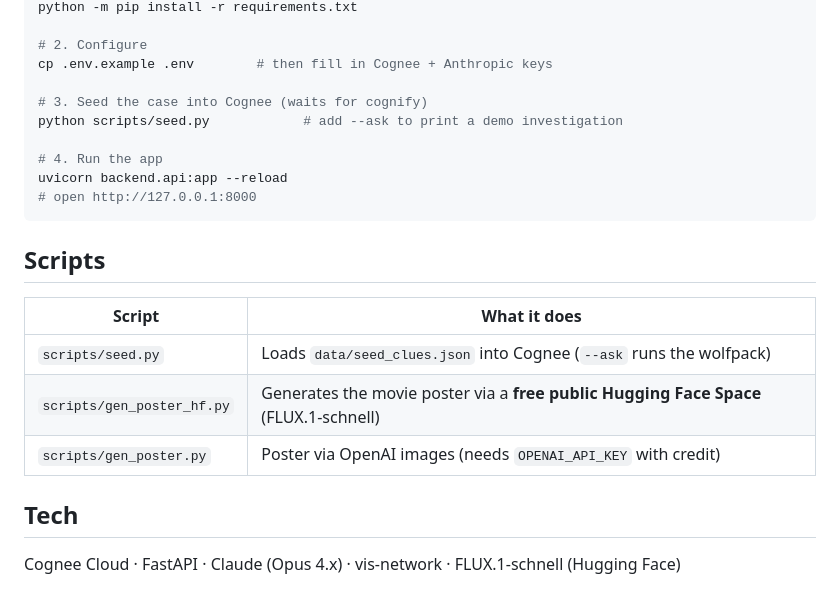
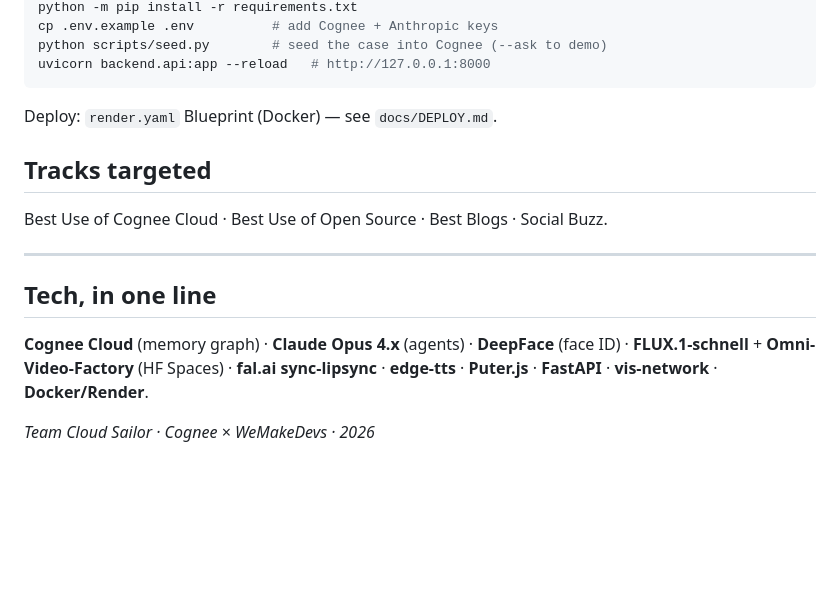
Before and after one commit to SFitz911/Cognee-Hackathon-Team-Cloud-Sailor, a Markdown page: README.md, the part around one of its changes. Rendered like a GitHub page; blank space fills up the shorter version.

````diff
--- a/README.md
+++ b/README.md
@@ -69,24 +138,19 @@ FastAPI backend  (backend/api.py)
 python -m pip install -r requirements.txt
-
-# 2. Configure
-cp .env.example .env        # then fill in Cognee + Anthropic keys
-
-# 3. Seed the case into Cognee (waits for cognify)
-python scripts/seed.py            # add --ask to print a demo investigation
-
-# 4. Run the app
-uvicorn backend.api:app --reload
-# open http://127.0.0.1:8000
+cp .env.example .env          # add Cognee + Anthropic keys
+python scripts/seed.py        # seed the case into Cognee (--ask to demo)
+uvicorn backend.api:app --reload   # http://127.0.0.1:8000
 ```
 
-## Scripts
+Deploy: `render.yaml` Blueprint (Docker) — see `docs/DEPLOY.md`.
 
-| Script | What it does |
-|--------|--------------|
-| `scripts/seed.py` | Loads `data/seed_clues.json` into Cognee (`--ask` runs the wolfpack) |
-| `scripts/gen_poster_hf.py` | Generates the movie poster via a **free public Hugging Face Space** (FLUX.1-schnell) |
-| `scripts/gen_poster.py` | Poster via OpenAI images (needs `OPENAI_API_KEY` with credit) |
+## Tracks targeted
+Best Use of Cognee Cloud · Best Use of Open Source · Best Blogs · Social Buzz.
 
-## Tech
+---
 
-Cognee Cloud · FastAPI · Claude (Opus 4.x) · vis-network · FLUX.1-schnell (Hugging Face)
+## Tech, in one line
+**Cognee Cloud** (memory graph) · **Claude Opus 4.x** (agents) · **DeepFace** (face ID) ·
+**FLUX.1-schnell** + **Omni-Video-Factory** (HF Spaces) · **fal.ai sync-lipsync** ·
+**edge-tts** · **Puter.js** · **FastAPI** · **vis-network** · **Docker/Render**.
+
+*Team Cloud Sailor · Cognee × WeMakeDevs · 2026*
````
Also changed, not shown: other parts of README.md (+117 -48 lines).
